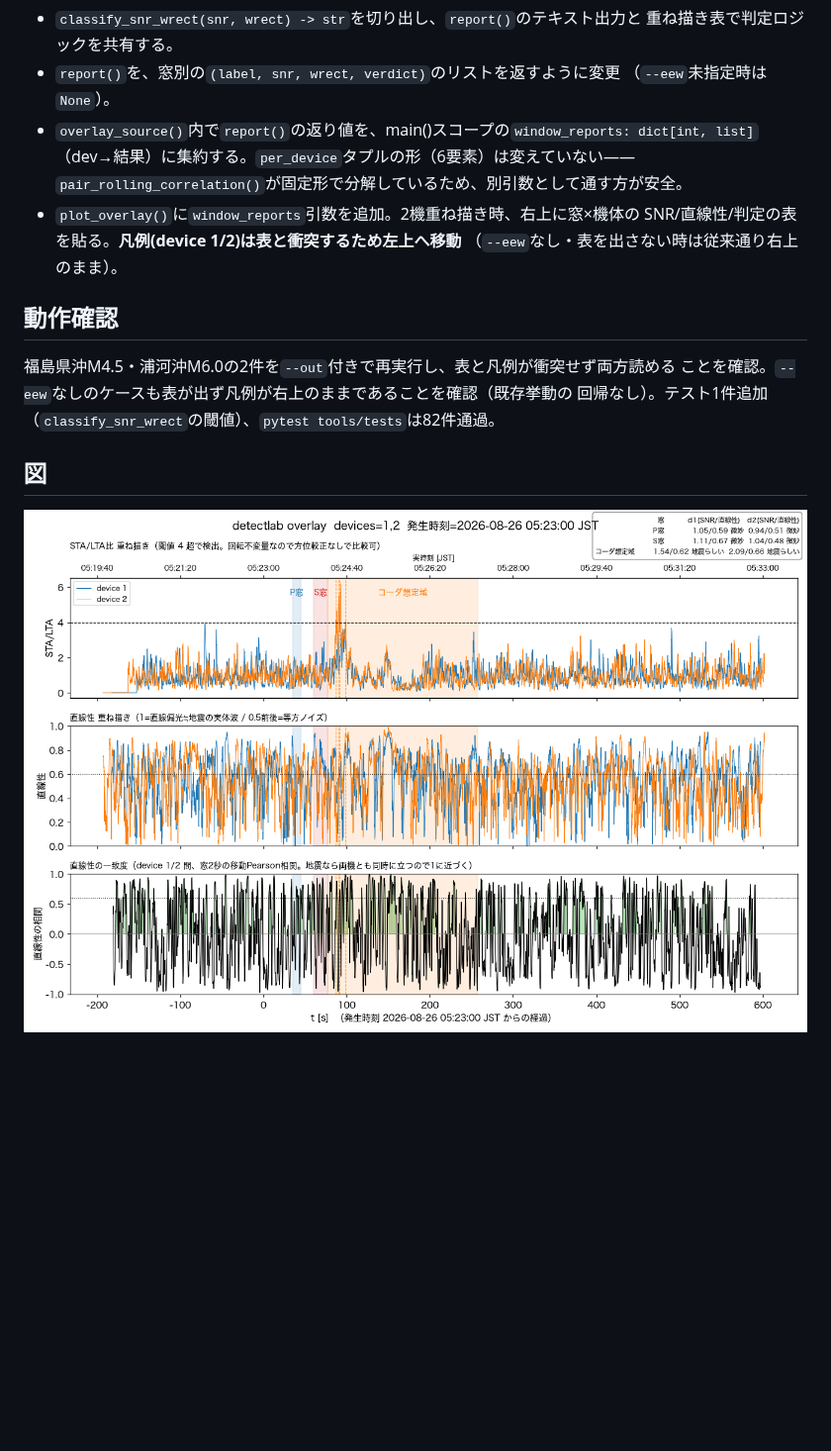
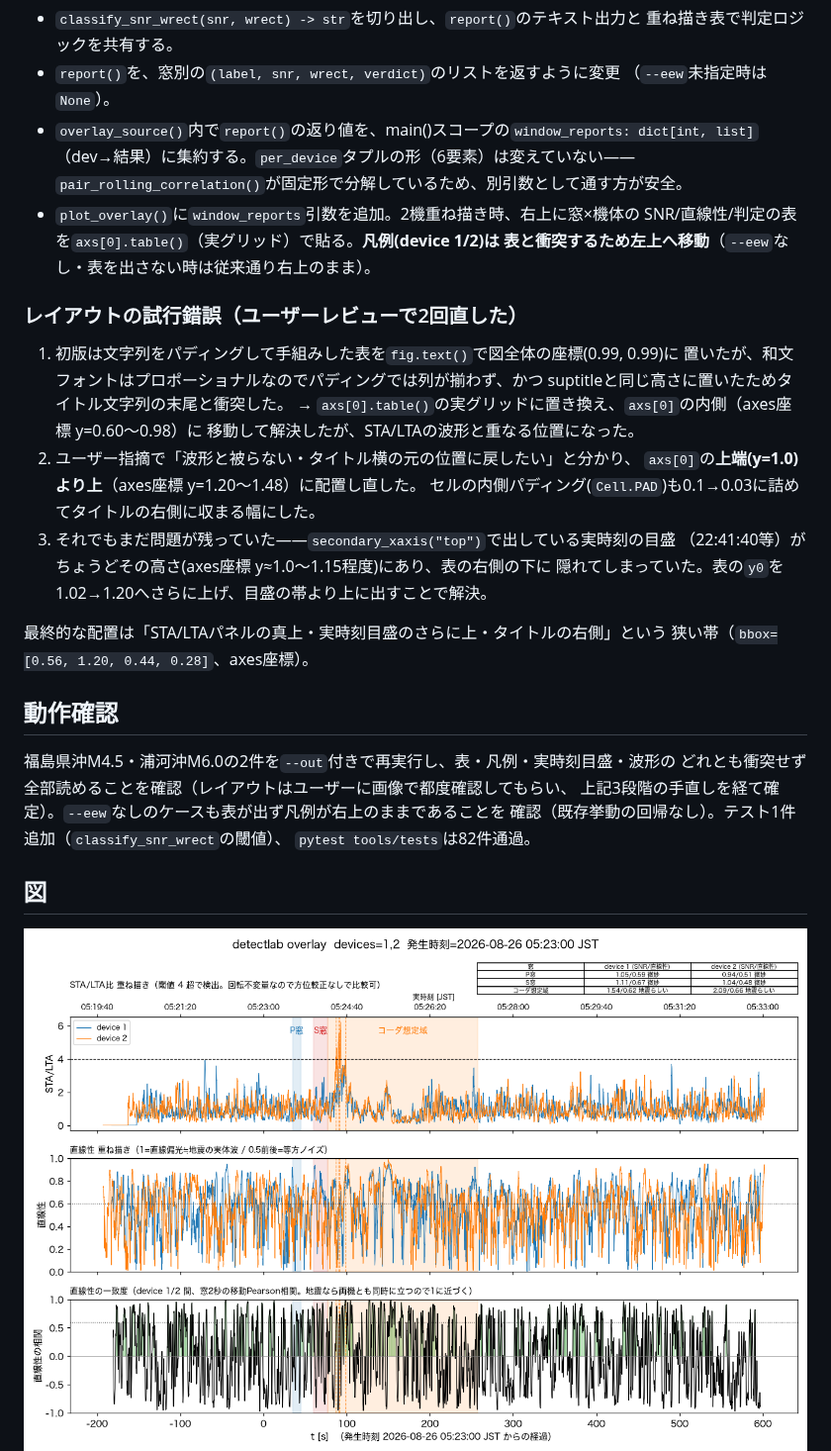
Before and after one commit to nna774/NamazuHaUrokoGaNai, a Markdown page: docs/log/2026-08-28-window-report-table-on-plot.md, the part around the change. Shown at 99% size. Rendered like a GitHub page; pictures changed too: docs/log/img/2026-08-28-window-report-table-fukushima-m4.5.png; blank space fills up the shorter version.

Commit message:
窓別レポート表の配置をレビュー指摘で2回直す
ax.table()化で列は揃ったが波形と重なる位置だった→axsの上端より上、タイトル横へ
移動→今度はsecondary_xaxis("top")の実時刻目盛と重なっていた→表をさらに上へ
(axes座標y=1.20)出して解決。セルの内側パディングも詰めてタイトル右側に収まる幅にした。

Co-Authored-By: Claude Sonnet 5 <noreply@anthropic.com>
Claude-Session: https://claude.ai/code/session_01AXZKTXLxqzRLM2wsxbfUUm
Agent-Session: Claude Code on 29-er: 9aa0abc7-e992-46b4-8124-5504bc897dcd

```diff
--- a/docs/log/2026-08-28-window-report-table-on-plot.md
+++ b/docs/log/2026-08-28-window-report-table-on-plot.md
@@ -21,14 +21,33 @@
   （dev→結果）に集約する。`per_device`タプルの形（6要素）は変えていない——
   `pair_rolling_correlation()`が固定形で分解しているため、別引数として通す方が安全。
 - `plot_overlay()`に`window_reports`引数を追加。2機重ね描き時、右上に窓×機体の
-  SNR/直線性/判定の表を貼る。**凡例(device 1/2)は表と衝突するため左上へ移動**
-  （`--eew`なし・表を出さない時は従来通り右上のまま）。
+  SNR/直線性/判定の表を`axs[0].table()`（実グリッド）で貼る。**凡例(device 1/2)は
+  表と衝突するため左上へ移動**（`--eew`なし・表を出さない時は従来通り右上のまま）。
+
+### レイアウトの試行錯誤（ユーザーレビューで2回直した）
+
+1. 初版は文字列をパディングして手組みした表を`fig.text()`で図全体の座標(0.99, 0.99)に
+   置いたが、和文フォントはプロポーショナルなのでパディングでは列が揃わず、かつ
+   suptitleと同じ高さに置いたためタイトル文字列の末尾と衝突した。
+   → `axs[0].table()`の実グリッドに置き換え、`axs[0]`の内側（axes座標 y=0.60〜0.98）に
+   移動して解決したが、STA/LTAの波形と重なる位置になった。
+2. ユーザー指摘で「波形と被らない・タイトル横の元の位置に戻したい」と分かり、
+   `axs[0]`の**上端(y=1.0)より上**（axes座標 y=1.20〜1.48）に配置し直した。
+   セルの内側パディング(`Cell.PAD`)も0.1→0.03に詰めてタイトルの右側に収まる幅にした。
+3. それでもまだ問題が残っていた——`secondary_xaxis("top")`で出している実時刻の目盛
+   （22:41:40等）がちょうどその高さ(axes座標 y≈1.0〜1.15程度)にあり、表の右側の下に
+   隠れてしまっていた。表の`y0`を1.02→1.20へさらに上げ、目盛の帯より上に出すことで解決。
+
+最終的な配置は「STA/LTAパネルの真上・実時刻目盛のさらに上・タイトルの右側」という
+狭い帯（`bbox=[0.56, 1.20, 0.44, 0.28]`、axes座標）。
 
 ## 動作確認
 
-福島県沖M4.5・浦河沖M6.0の2件を`--out`付きで再実行し、表と凡例が衝突せず両方読める
-ことを確認。`--eew`なしのケースも表が出ず凡例が右上のままであることを確認（既存挙動の
-回帰なし）。テスト1件追加（`classify_snr_wrect`の閾値）、`pytest tools/tests`は82件通過。
+福島県沖M4.5・浦河沖M6.0の2件を`--out`付きで再実行し、表・凡例・実時刻目盛・波形の
+どれとも衝突せず全部読めることを確認（レイアウトはユーザーに画像で都度確認してもらい、
+上記3段階の手直しを経て確定）。`--eew`なしのケースも表が出ず凡例が右上のままであることを
+確認（既存挙動の回帰なし）。テスト1件追加（`classify_snr_wrect`の閾値）、
+`pytest tools/tests`は82件通過。
 
 ## 図
 
```
Also changed, not shown: docs/log/img/2026-08-28-window-report-table-urakawa-m6.0.png, 1 other file.
